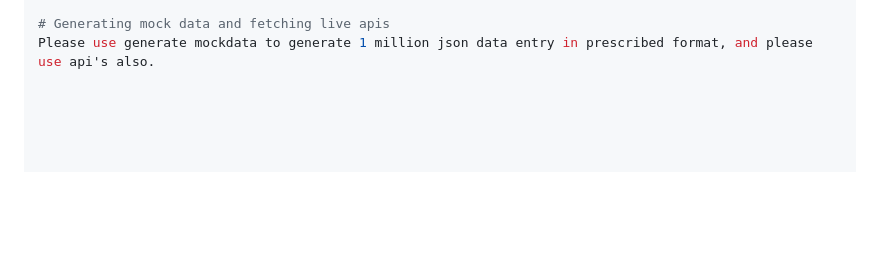
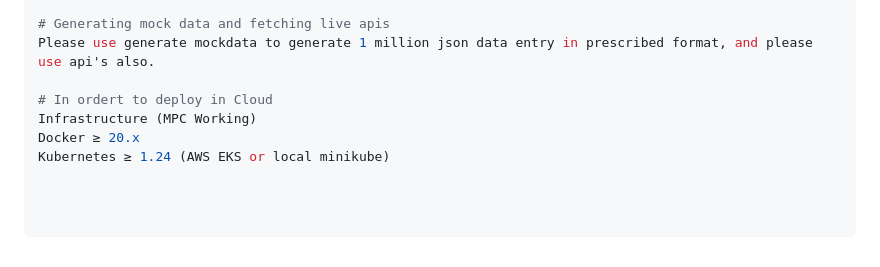
Before and after one commit to plrkiran51-ship-it/TIPS-HE-MPC-Clustering, a Markdown page: README.md, the part around the change. GitHub-like rendering; blank space fills up the shorter version.

```diff
--- a/README.md
+++ b/README.md
@@ -197,3 +197,8 @@ python scripts/run_parameter_sweep.py
 
 # Generating mock data and fetching live apis
 Please use generate mockdata to generate 1 million json data entry in prescribed format, and please use api's also.
+
+# In ordert to deploy in Cloud
+Infrastructure (MPC Working)
+Docker ≥ 20.x
+Kubernetes ≥ 1.24 (AWS EKS or local minikube)
```
